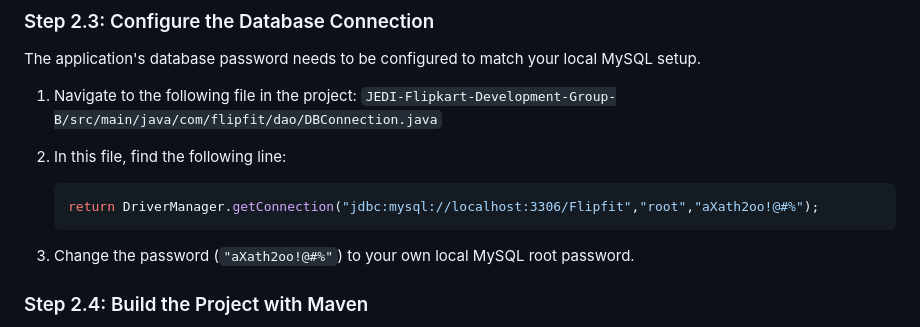
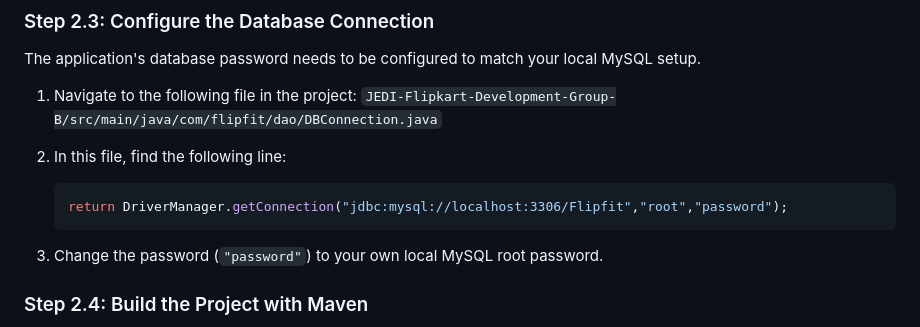
Before and after one commit to ihita2812/JEDI-Flipkart-Development-Group-B, a Markdown page: README.md, the part around the change. GitHub-like rendering.

````diff
--- a/README.md
+++ b/README.md
@@ -50,10 +50,10 @@ The application's database password needs to be configured to match your local M
 
 2.  In this file, find the following line:
     ```java
-    return DriverManager.getConnection("jdbc:mysql://localhost:3306/Flipfit","root","aXath2oo!@#%");
+    return DriverManager.getConnection("jdbc:mysql://localhost:3306/Flipfit","root","password");
     ```
 
-3.  Change the password (`"aXath2oo!@#%"`) to your own local MySQL root password.
+3.  Change the password (`"password"`) to your own local MySQL root password.
 
 ### Step 2.4: Build the Project with Maven
 
````
